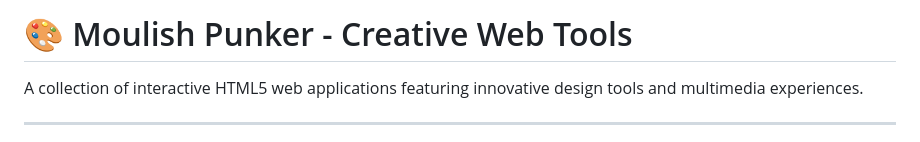
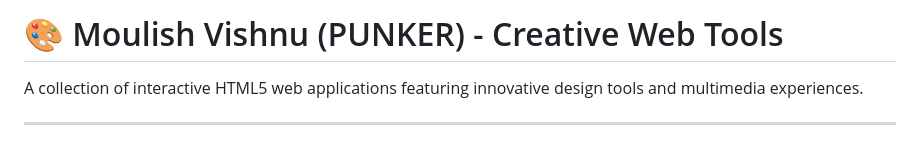
Before and after one commit to moulishvishnu/Moulish_Punker, a Markdown page: README.md, the part around the change. Rendered like a GitHub page.

Commit message:
Rename project from Moulish Punker to Moulish Vishnu

```diff
--- a/README.md
+++ b/README.md
@@ -1,4 +1,4 @@
-# 🎨 Moulish Punker - Creative Web Tools
+# 🎨 Moulish Vishnu (PUNKER) - Creative Web Tools
 
 A collection of interactive HTML5 web applications featuring innovative design tools and multimedia experiences.
 
```
